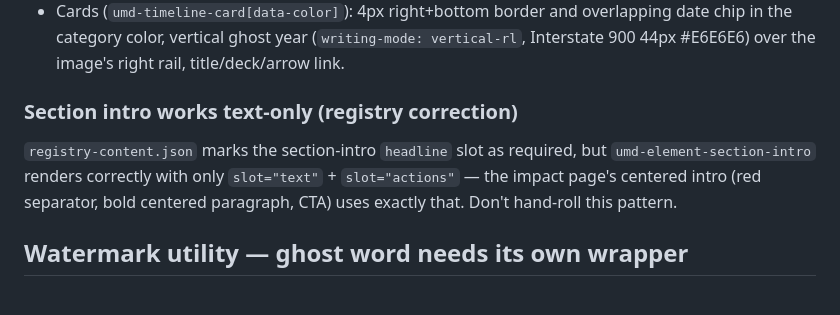
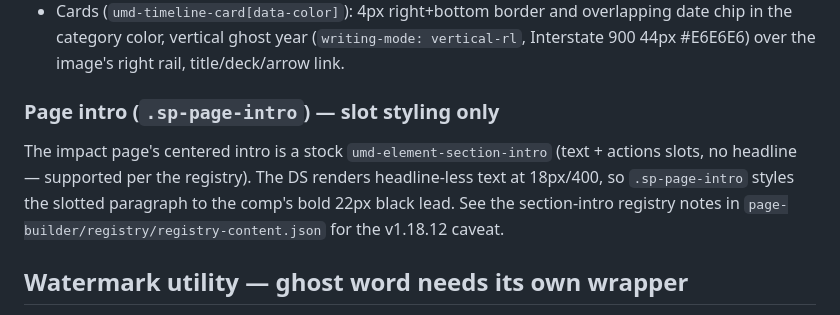
Before and after one commit to JiayuKang0414/strategic-plan-design, a Markdown page: OVERRIDES.md, the part around the change. Rendered like a GitHub page.

Commit message:
Bump page-builder: section-intro headline-optional registry fix
Registry corrections now live in the submodule; CLAUDE.md directs
future fixes there, and OVERRIDES.md keeps only the page-side
.sp-page-intro slot styling note.

Co-Authored-By: Claude Fable 5 <noreply@anthropic.com>

```diff
--- a/OVERRIDES.md
+++ b/OVERRIDES.md
@@ -86,9 +86,9 @@ Why custom (per the CLAUDE.md registry-first rule): no DS carousel supports cate
 - The carousel is NOT scroll-snap: a flex track slid one card per click by setting inline `left` (card offsetWidth + gap, 0.5s ease-in-out CSS transition), 500ms debounce, prev/next auto-hide at the ends (`hidden` attribute), touch swipe ≥ 90px pages one card.
 - Cards (`umd-timeline-card[data-color]`): 4px right+bottom border and overlapping date chip in the category color, vertical ghost year (`writing-mode: vertical-rl`, Interstate 900 44px #E6E6E6) over the image's right rail, title/deck/arrow link.
 
-### Section intro works text-only (registry correction)
+### Page intro (`.sp-page-intro`) — slot styling only
 
-`registry-content.json` marks the section-intro `headline` slot as required, but `umd-element-section-intro` renders correctly with only `slot="text"` + `slot="actions"` — the impact page's centered intro (red separator, bold centered paragraph, CTA) uses exactly that. Don't hand-roll this pattern.
+The impact page's centered intro is a stock `umd-element-section-intro` (text + actions slots, no headline — supported per the registry). The DS renders headline-less text at 18px/400, so `.sp-page-intro` styles the slotted paragraph to the comp's bold 22px black lead. See the section-intro registry notes in `page-builder/registry/registry-content.json` for the v1.18.12 caveat.
 
 ## Watermark utility — ghost word needs its own wrapper
 
```
Also changed, not shown: CLAUDE.md (+1 -1 lines).
